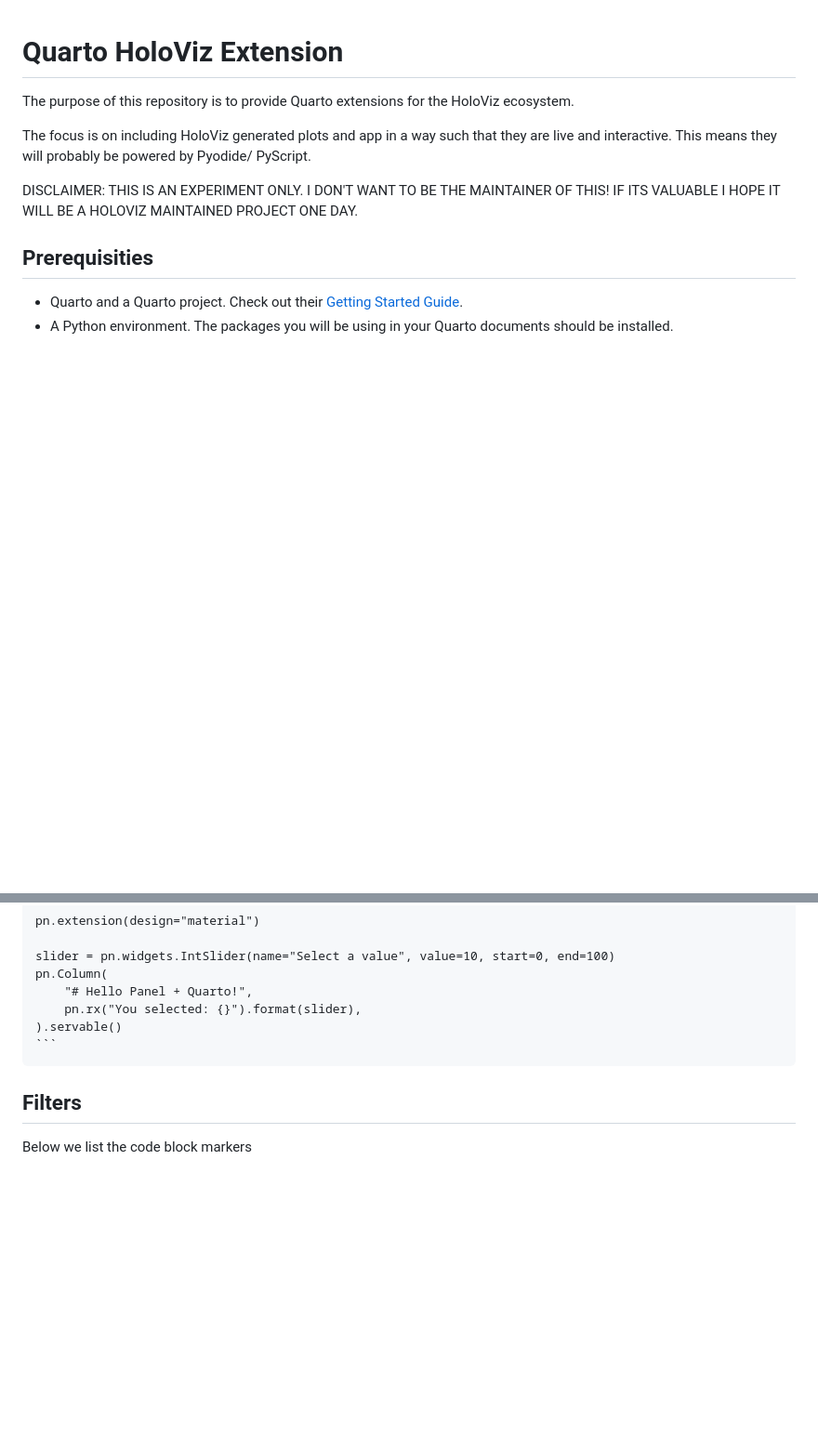
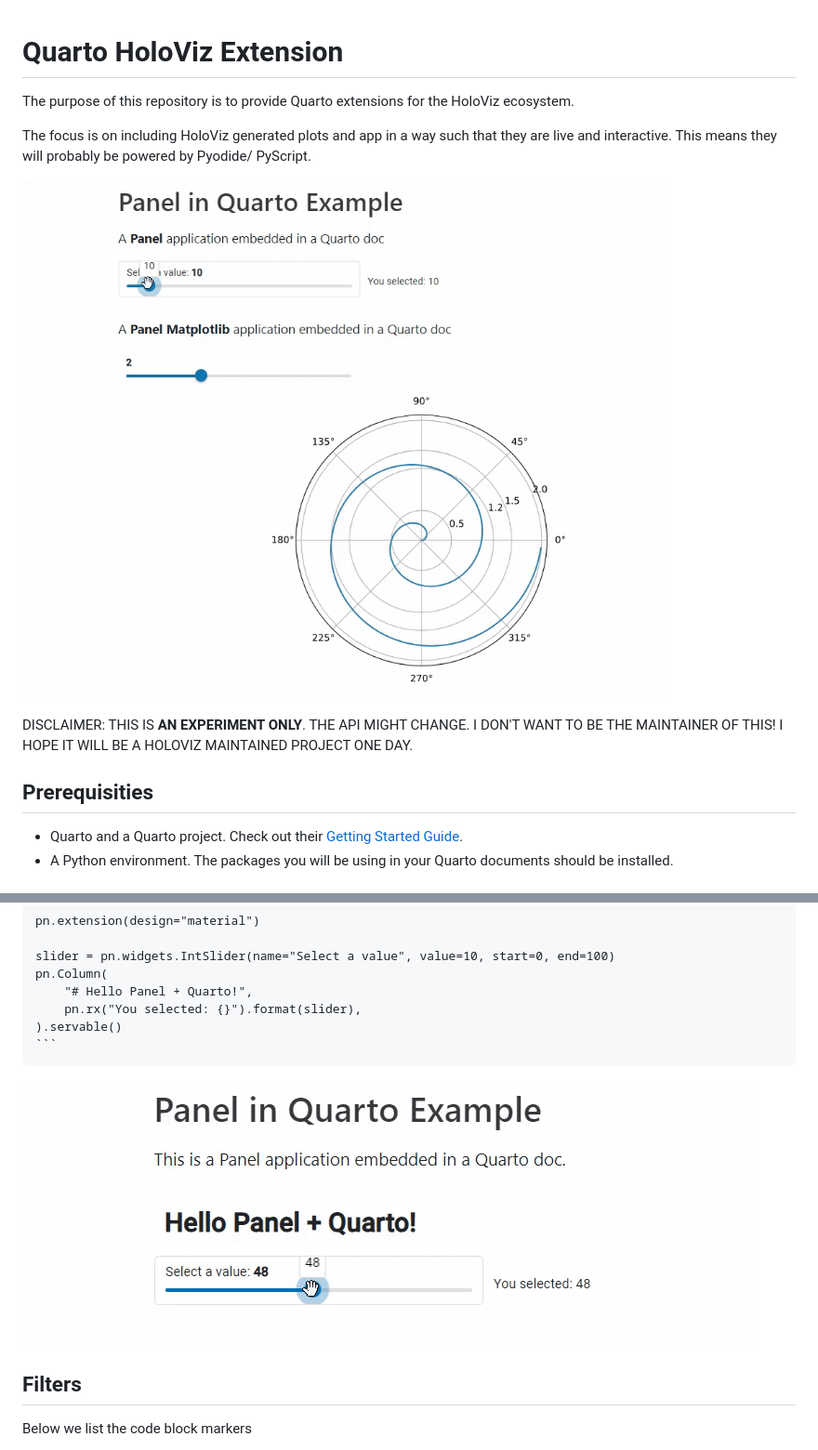
Before and after one commit to awesome-panel/holoviz-quarto, a Markdown page: README.md, 2 parts joined by grey strips. Shown: that part at 93% size. Rendered like a GitHub page; pictures changed too: assets/gifs/example-readme.gif (added), assets/gifs/example.gif (added); blank space fills up the shorter version.

Commit message:
finalize

`````diff
--- a/README.md
+++ b/README.md
@@ -5,8 +5,9 @@ ecosystem.
 
 The focus is on including HoloViz generated plots and app in a way such that they are live and interactive. This means they will probably be powered by Pyodide/ PyScript.
 
-DISCLAIMER: THIS IS AN EXPERIMENT ONLY. I DON'T WANT TO BE THE MAINTAINER OF THIS! IF ITS VALUABLE
-I HOPE IT WILL BE A HOLOVIZ MAINTAINED PROJECT ONE DAY.
+![Panel in Quarto Example](assets/gifs/example.gif)
+
+DISCLAIMER: THIS IS **AN EXPERIMENT ONLY**. THE API MIGHT CHANGE. I DON'T WANT TO BE THE MAINTAINER OF THIS! I HOPE IT WILL BE A HOLOVIZ MAINTAINED PROJECT ONE DAY.
 
 ## Prerequisities
 
@@ -57,6 +58,8 @@ pn.Column(
 ```
 ````
 
+![Example Quarto Document](assets/gifs/example-readme.gif)
+
 ## Filters
 
 Below we list the code block markers
`````
Also changed, not shown: 1 other file.
